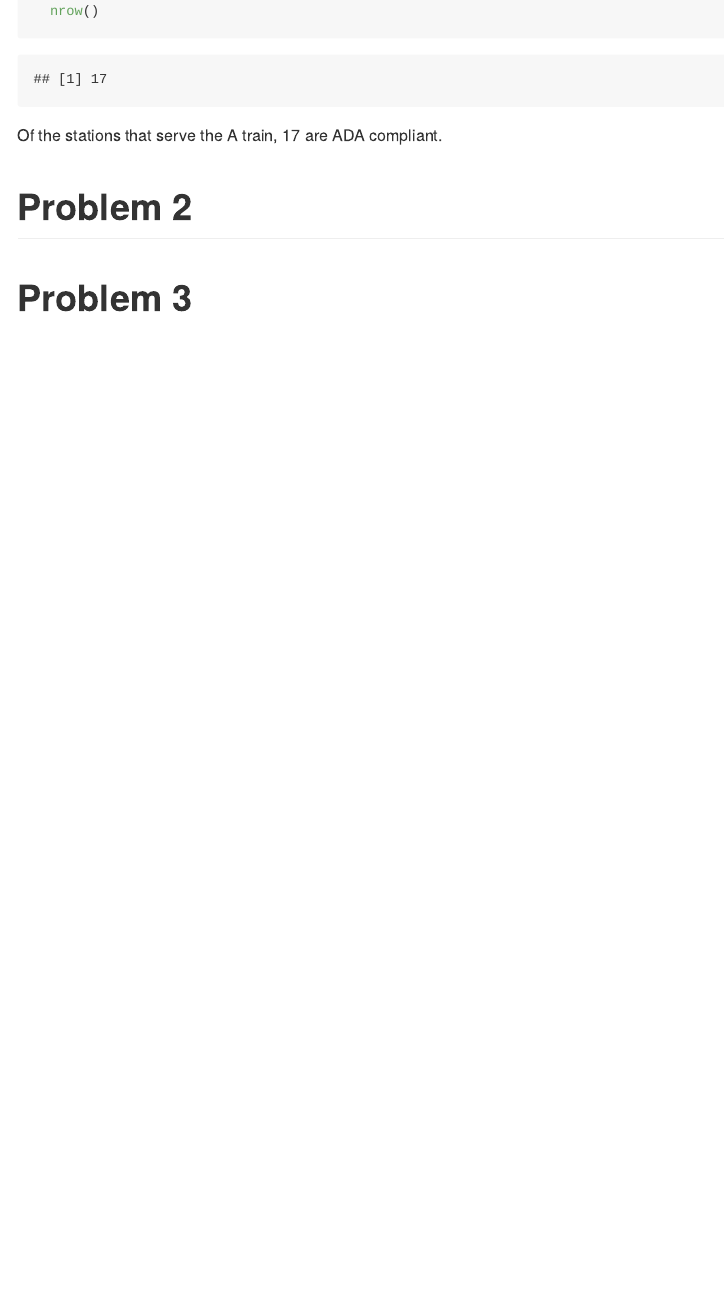
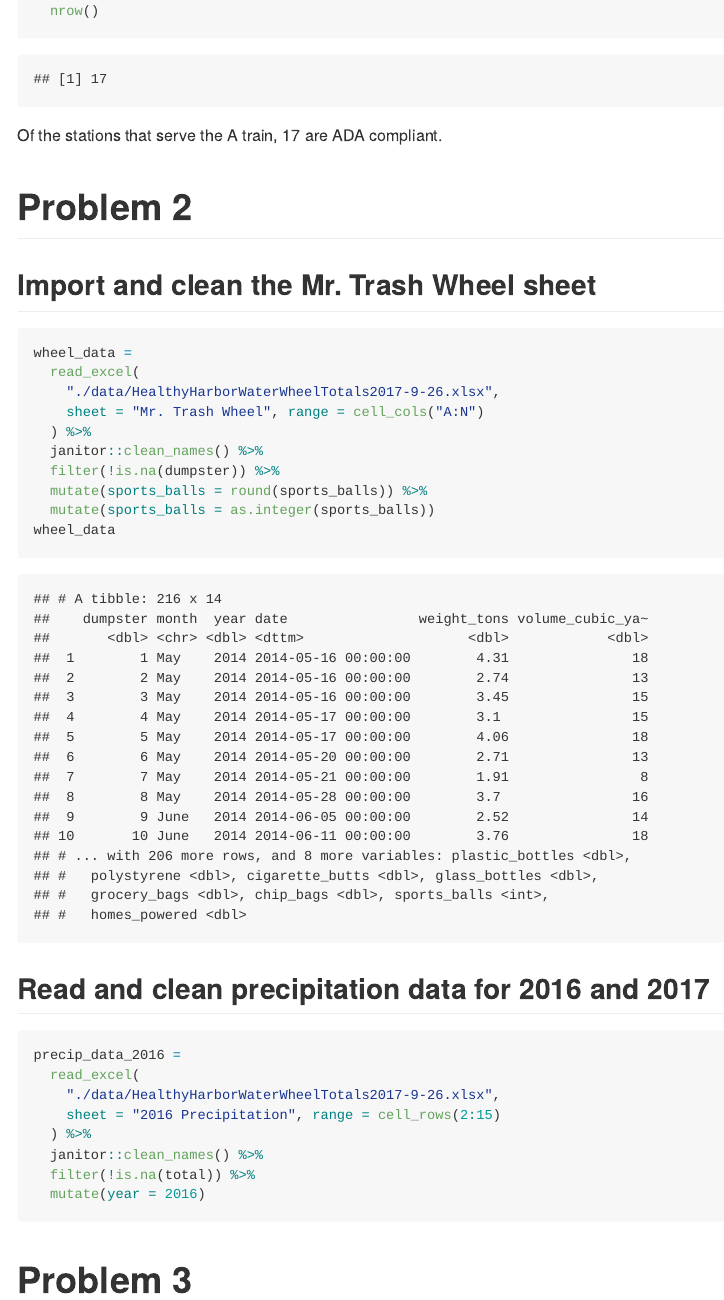
Before and after one commit to hollyhe96/p8105_hw2_yh3094, an R Markdown document (p8105_hw2_yh3094.Rmd): the page in a window 1100 px wide, from 3250 px down. The pictures show the output file p8105_hw2_yh3094.md that the author committed with the source, drawn offline in the style of GitHub.

Commit message:
problem 2 data import

````diff
--- a/p8105_hw2_yh3094.Rmd
+++ b/p8105_hw2_yh3094.Rmd
@@ -83,7 +84,32 @@ Of the stations that serve the A train, 17 are ADA compliant.
 
 # Problem 2
 
+## Import and clean the Mr. Trash Wheel sheet
+
+```{r }
+wheel_data =
+  read_excel(
+    "./data/HealthyHarborWaterWheelTotals2017-9-26.xlsx",
+    sheet = "Mr. Trash Wheel", range = cell_cols("A:N")
+  ) %>%
+  janitor::clean_names() %>%
+  filter(!is.na(dumpster)) %>%
+  mutate(sports_balls = round(sports_balls)) %>%
+  mutate(sports_balls = as.integer(sports_balls))
+wheel_data
+```
+
+## Read and clean precipitation data for 2016 and 2017
+
 ```{r}
+precip_data_2016 =
+  read_excel(
+    "./data/HealthyHarborWaterWheelTotals2017-9-26.xlsx",
+    sheet = "2016 Precipitation", range = cell_rows(2:15)
+  ) %>%
+  janitor::clean_names() %>%
+  filter(!is.na(total)) %>%
+  mutate(year = 2016)
 
 ```
 
````
Also changed, not shown: p8105_hw2_yh3094.md, p8105_hw2_yh3094.Rmd (1 more changed lines).
